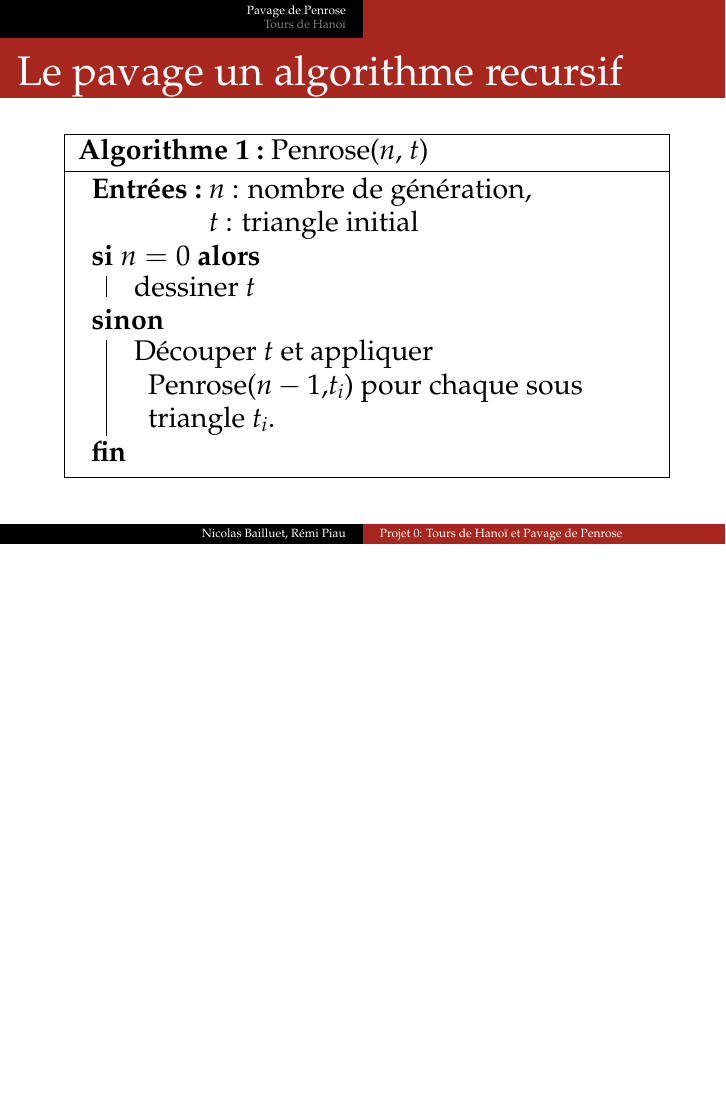
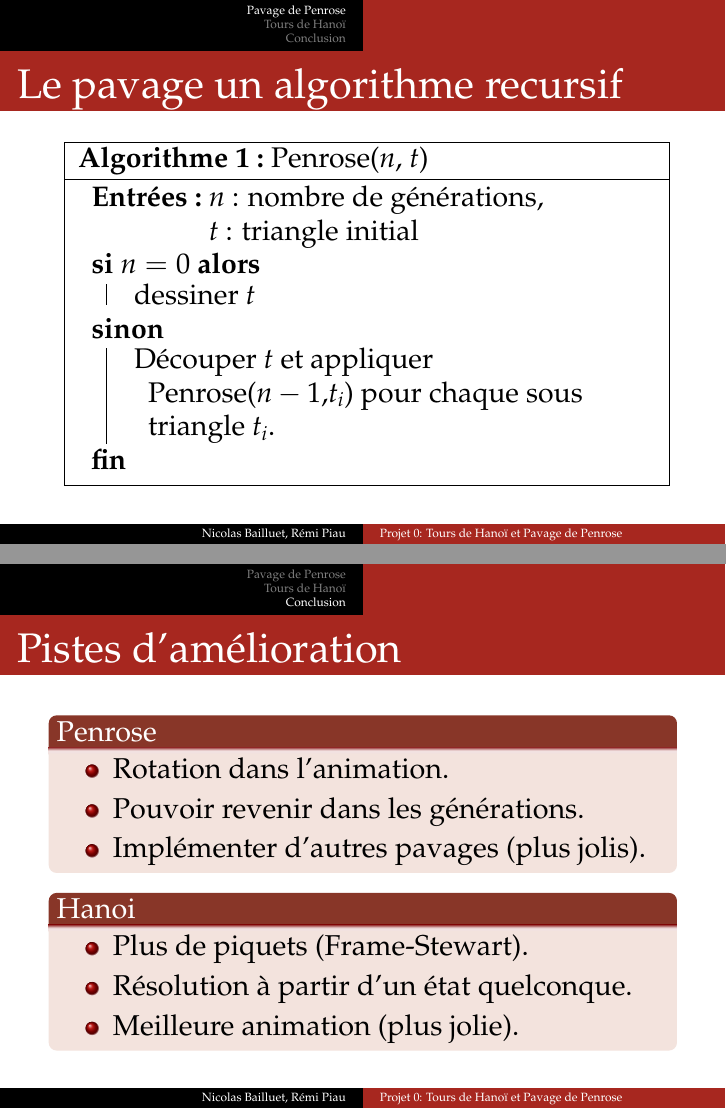
Before and after one commit to reDmiE/L3_prog1_projet0, LaTeX slides (diapo/L3_prog0_diapo.tex): page 4 of 12 before the commit and pages 4 and 13 of 13 after it, the two joined at a grey line, the shorter picture padded with empty space. Compiled offline with pdfLaTeX.

Commit message:
minor changes

```diff
--- a/diapo/L3_prog0_diapo.tex
+++ b/diapo/L3_prog0_diapo.tex
@@ -111,7 +111,7 @@ val is_acute : triangle -> bool
   \begin{algorithm}[H]
   \SetKwInOut{Input}{Entrées}
   \caption{Penrose($n$, $t$)}
-  \Input{$n$ : nombre de génération, \newline
+  \Input{$n$ : nombre de générations, \newline
   $t$ : triangle initial}
   \eIf{$n = 0$}{ dessiner $t$}
   { Découper $t$ et appliquer Penrose($n-1$,$t_i$) pour chaque sous triangle $t_i$.
@@ -255,4 +255,23 @@ val is_acute : triangle -> bool
   \end{block}
 \end{frame}
 
+\section{Conclusion}
+\begin{frame}
+\frametitle{Pistes d'amélioration}
+  \begin{block}{Penrose}
+  	\begin{itemize}
+  	\item Rotation dans l'animation.
+  	\item Pouvoir revenir dans les générations.
+  	\item Implémenter d'autres pavages (plus jolis).
+  	\end{itemize}
+  \end{block}
+  \begin{block}{Hanoi}
+  	\begin{itemize}
+  	\item Plus de piquets (Frame-Stewart).
+  	\item Résolution à partir d'un état quelconque.
+  	\item Meilleure animation (plus jolie).
+  	\end{itemize}
+  \end{block}
+\end{frame}
+
 \end{document}
```
Also changed, not shown: diapo/L3_prog0_diapo.tex (2 more changed lines).
